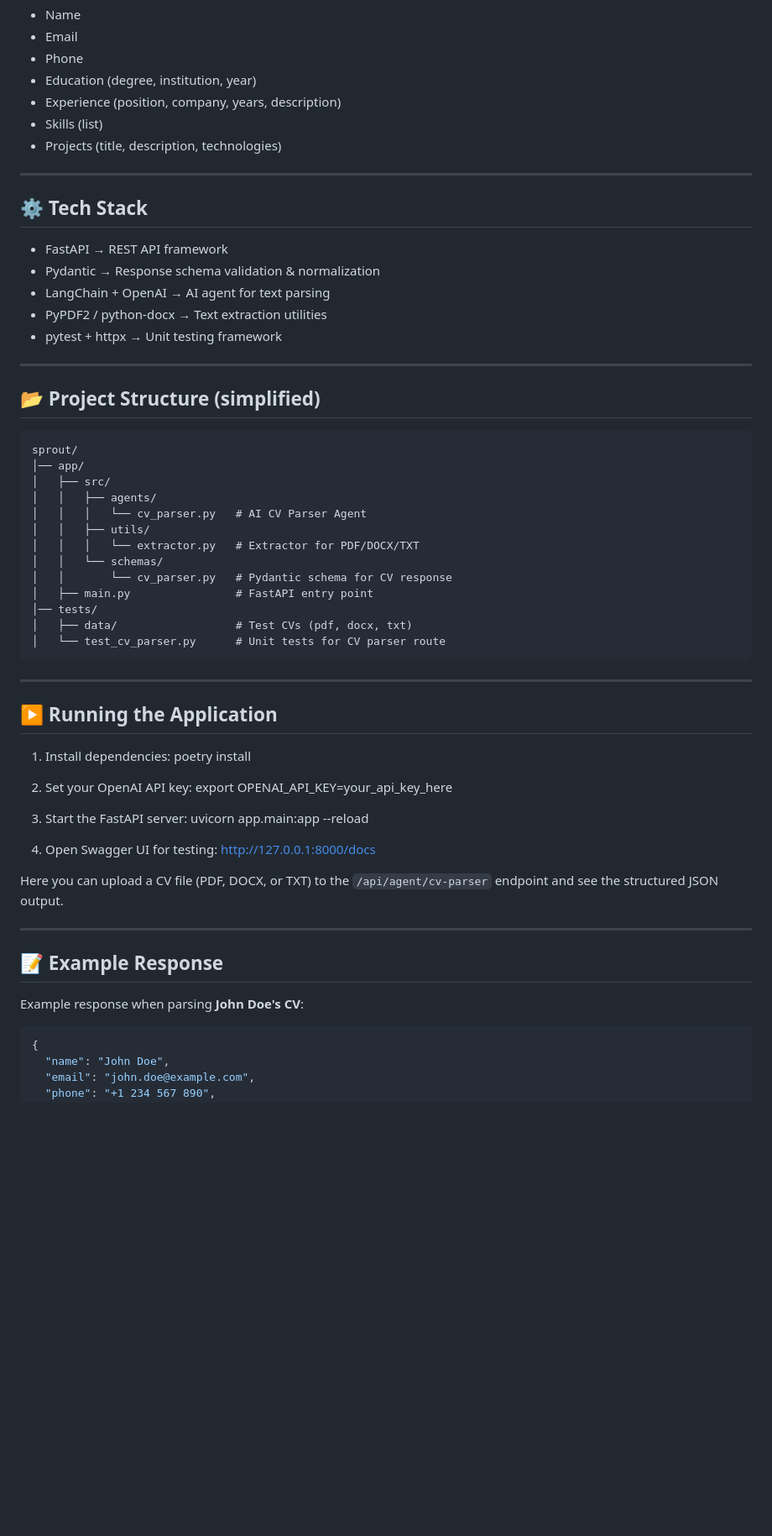
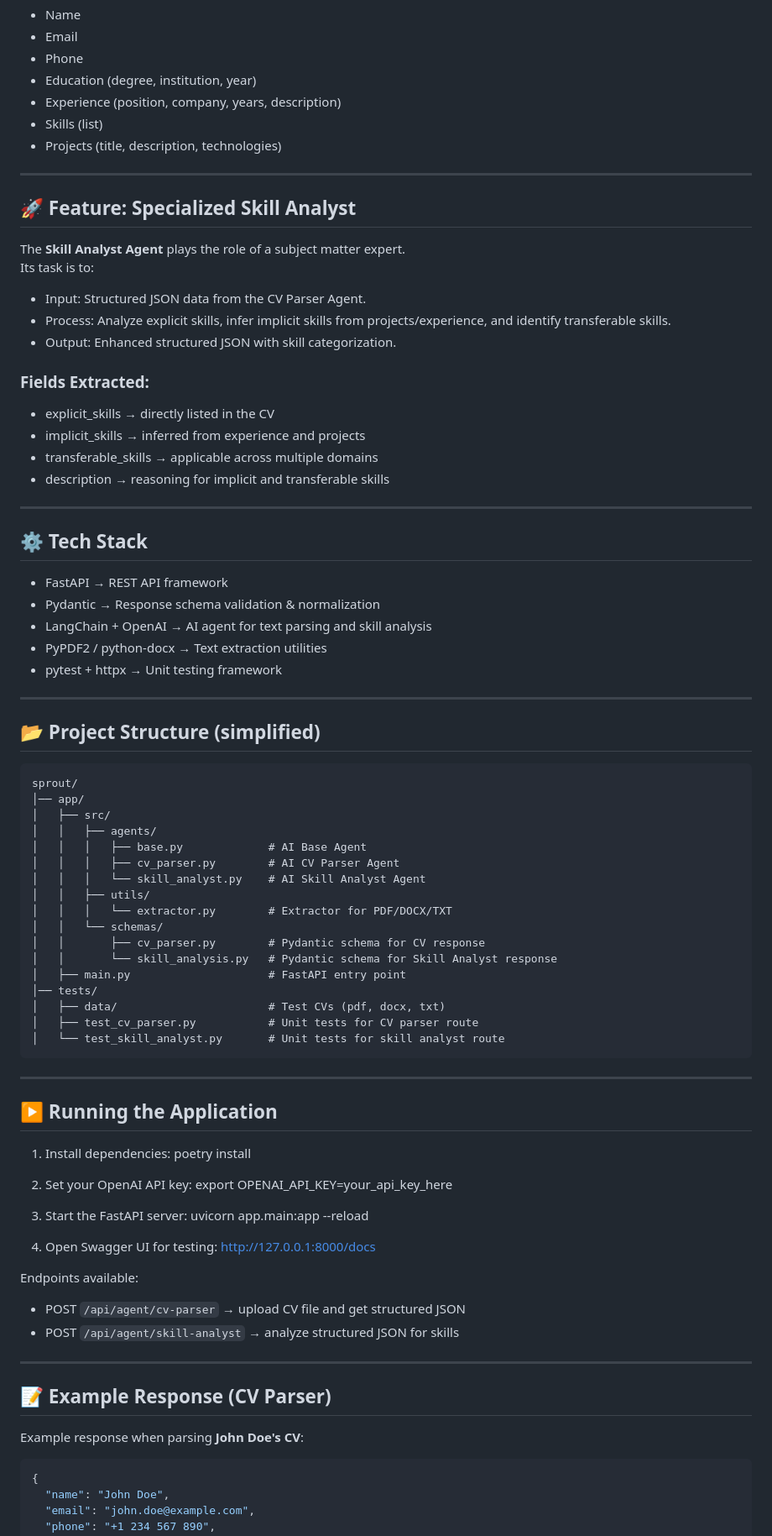
Before and after one commit to akarkode/sprout, a Markdown page: README.md, the part around one of its changes. Shown at 84% size. GitHub-like rendering; blank space fills up the shorter version.

Commit message:
📝 docs: update README with Specialized Skill Analyst Agent feature and example response

````diff
--- a/README.md
+++ b/README.md
@@ -32,10 +34,26 @@ Its task is to:
 
 ---
 
+## 🚀 Feature: Specialized Skill Analyst
+The **Skill Analyst Agent** plays the role of a subject matter expert.
+Its task is to:
+
+- Input: Structured JSON data from the CV Parser Agent.
+- Process: Analyze explicit skills, infer implicit skills from projects/experience, and identify transferable skills.
+- Output: Enhanced structured JSON with skill categorization.
+
+### Fields Extracted:
+- explicit_skills → directly listed in the CV
+- implicit_skills → inferred from experience and projects
+- transferable_skills → applicable across multiple domains
+- description → reasoning for implicit and transferable skills
+
+---
+
 ## ⚙️ Tech Stack
 - FastAPI → REST API framework
 - Pydantic → Response schema validation & normalization
-- LangChain + OpenAI → AI agent for text parsing
+- LangChain + OpenAI → AI agent for text parsing and skill analysis
 - PyPDF2 / python-docx → Text extraction utilities
 - pytest + httpx → Unit testing framework
 
@@ -47,15 +65,19 @@ sprout/
 │── app/
 │   ├── src/
 │   │   ├── agents/
-│   │   │   └── cv_parser.py   # AI CV Parser Agent
+│   │   │   ├── base.py             # AI Base Agent
+│   │   │   ├── cv_parser.py        # AI CV Parser Agent
+│   │   │   └── skill_analyst.py    # AI Skill Analyst Agent
 │   │   ├── utils/
-│   │   │   └── extractor.py   # Extractor for PDF/DOCX/TXT
+│   │   │   └── extractor.py        # Extractor for PDF/DOCX/TXT
 │   │   └── schemas/
-│   │       └── cv_parser.py   # Pydantic schema for CV response
-│   ├── main.py                # FastAPI entry point
+│   │       ├── cv_parser.py        # Pydantic schema for CV response
+│   │       └── skill_analysis.py   # Pydantic schema for Skill Analyst response
+│   ├── main.py                     # FastAPI entry point
 │── tests/
-│   ├── data/                  # Test CVs (pdf, docx, txt)
-│   └── test_cv_parser.py      # Unit tests for CV parser route
+│   ├── data/                       # Test CVs (pdf, docx, txt)
+│   ├── test_cv_parser.py           # Unit tests for CV parser route
+│   └── test_skill_analyst.py       # Unit tests for skill analyst route
 ```
 ---
 
@@ -72,13 +94,14 @@ sprout/
 4. Open Swagger UI for testing:
    http://127.0.0.1:8000/docs
 
-Here you can upload a CV file (PDF, DOCX, or TXT) to the `/api/agent/cv-parser` endpoint and see the structured JSON output.
+Endpoints available:
+- POST `/api/agent/cv-parser` → upload CV file and get structured JSON
+- POST `/api/agent/skill-analyst` → analyze structured JSON for skills
 
 ---
 
-## 📝 Example Response
+## 📝 Example Response (CV Parser)
 Example response when parsing **John Doe's CV**:
-
 ```json
 {
   "name": "John Doe",
````
Also changed, not shown: other parts of README.md (+39 -3 lines).
